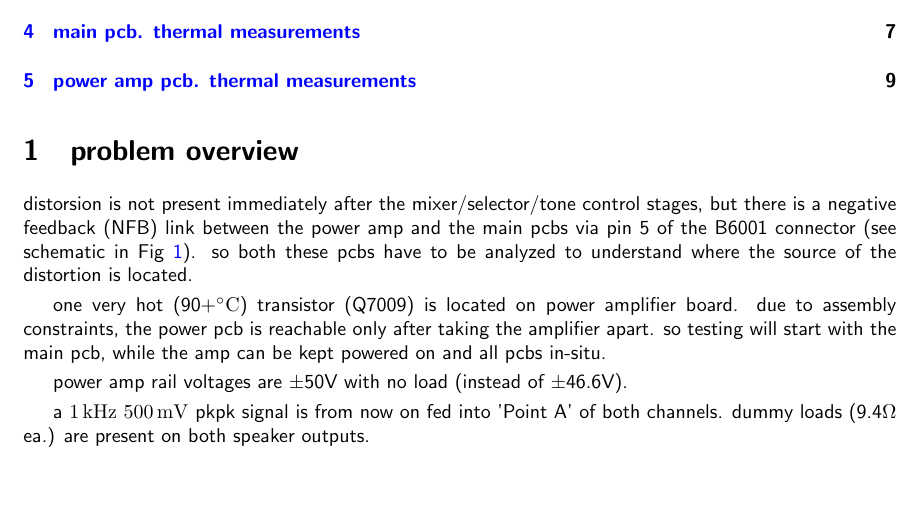
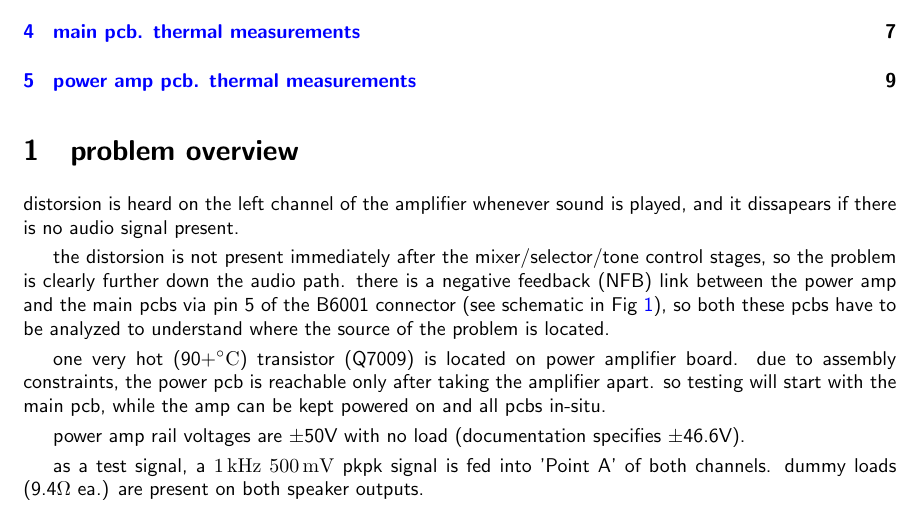
Before and after one commit to rodan/thpp, a LaTeX document (doc/pm8006_report.tex): part of page 1 of 14, cut so that both start at the same text, the shorter picture padded with empty space. Compiled offline with pdfLaTeX.

Commit message:
first sentence was missing in the report

```diff
--- a/doc/pm8006_report.tex
+++ b/doc/pm8006_report.tex
@@ -70,14 +70,15 @@
 
 \section{problem overview} \label{sec:problem-overview}
 
-distorsion is not present immediately after the mixer/selector/tone control stages, but there is a negative feedback (NFB) link between the power amp and the main pcbs via pin 5 of the B6001 connector (see schematic in Fig \ref{fig:waveform-testpoints}). so both these pcbs have to be analyzed to understand where the source of the distortion is located.
+distorsion is heard on the left channel of the amplifier whenever sound is played, and it dissapears if there is no audio signal present.
 
+the distorsion is not present immediately after the mixer/selector/tone control stages, so the problem is clearly further down the audio path. there is a negative feedback (NFB) link between the power amp and the main pcbs via pin 5 of the B6001 connector (see schematic in Fig \ref{fig:waveform-testpoints}), so both these pcbs have to be analyzed to understand where the source of the problem is located.
 
 one very hot (90+\si{\celsius}) transistor (Q7009) is located on power amplifier board. due to assembly constraints, the power pcb is reachable only after taking the amplifier apart. so testing will start with the main pcb, while the amp can be kept powered on and all pcbs in-situ.
 
-power amp rail voltages are ±50V with no load (instead of ±46.6V).
+power amp rail voltages are ±50V with no load (documentation specifies ±46.6V).
 
-a \SI{1}{\kilo\hertz} \SI{500}{\milli\volt} pkpk signal is from now on fed into 'Point A' of both channels. dummy loads (9.4\si{\ohm} ea.) are present on both speaker outputs.
+as a test signal, a \SI{1}{\kilo\hertz} \SI{500}{\milli\volt} pkpk signal is fed into 'Point A' of both channels. dummy loads (9.4\si{\ohm} ea.) are present on both speaker outputs.
 
 \clearpage
 \section{main pcb. waveform measurements} \label{sec:waveform-measurements}
```
